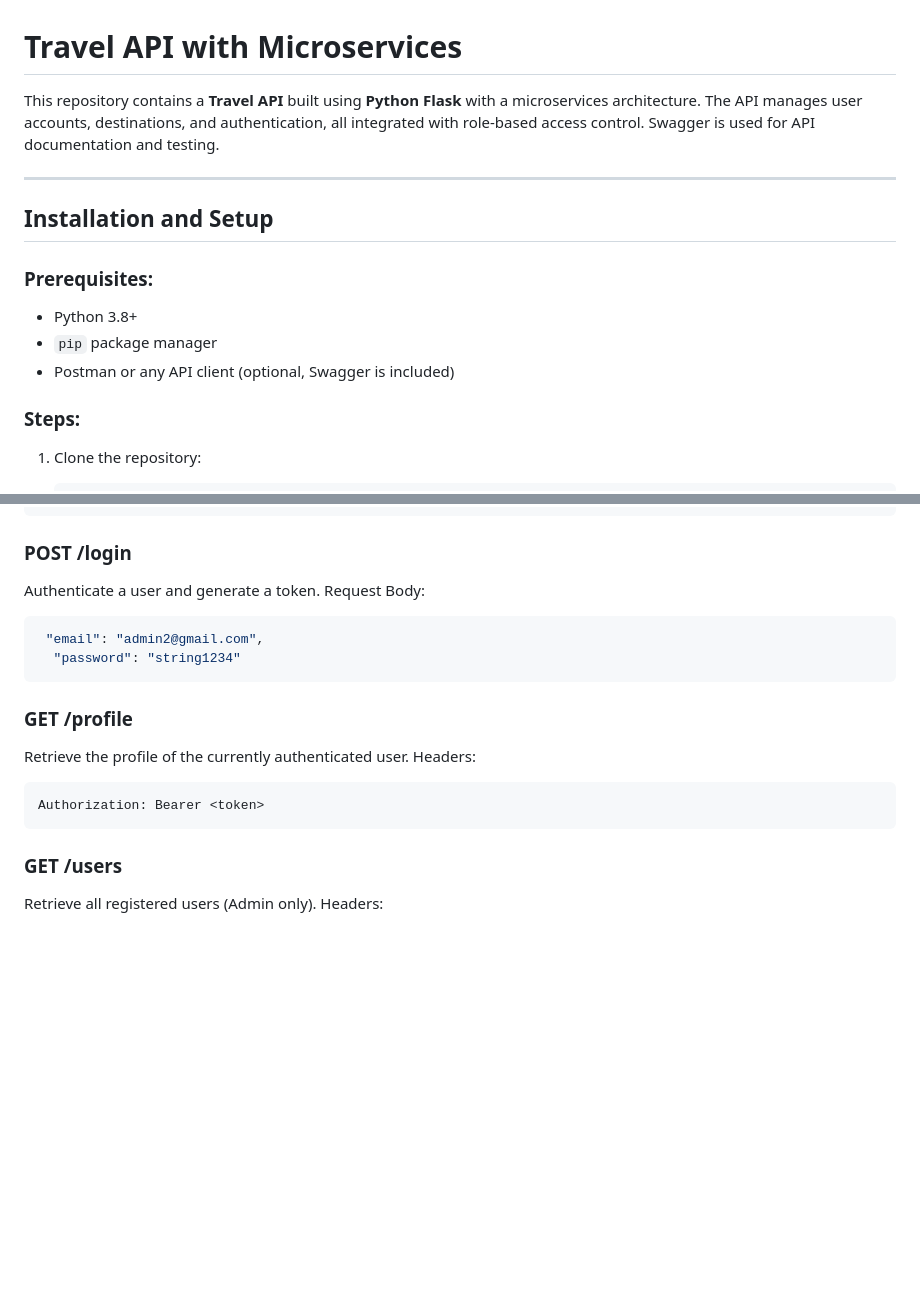
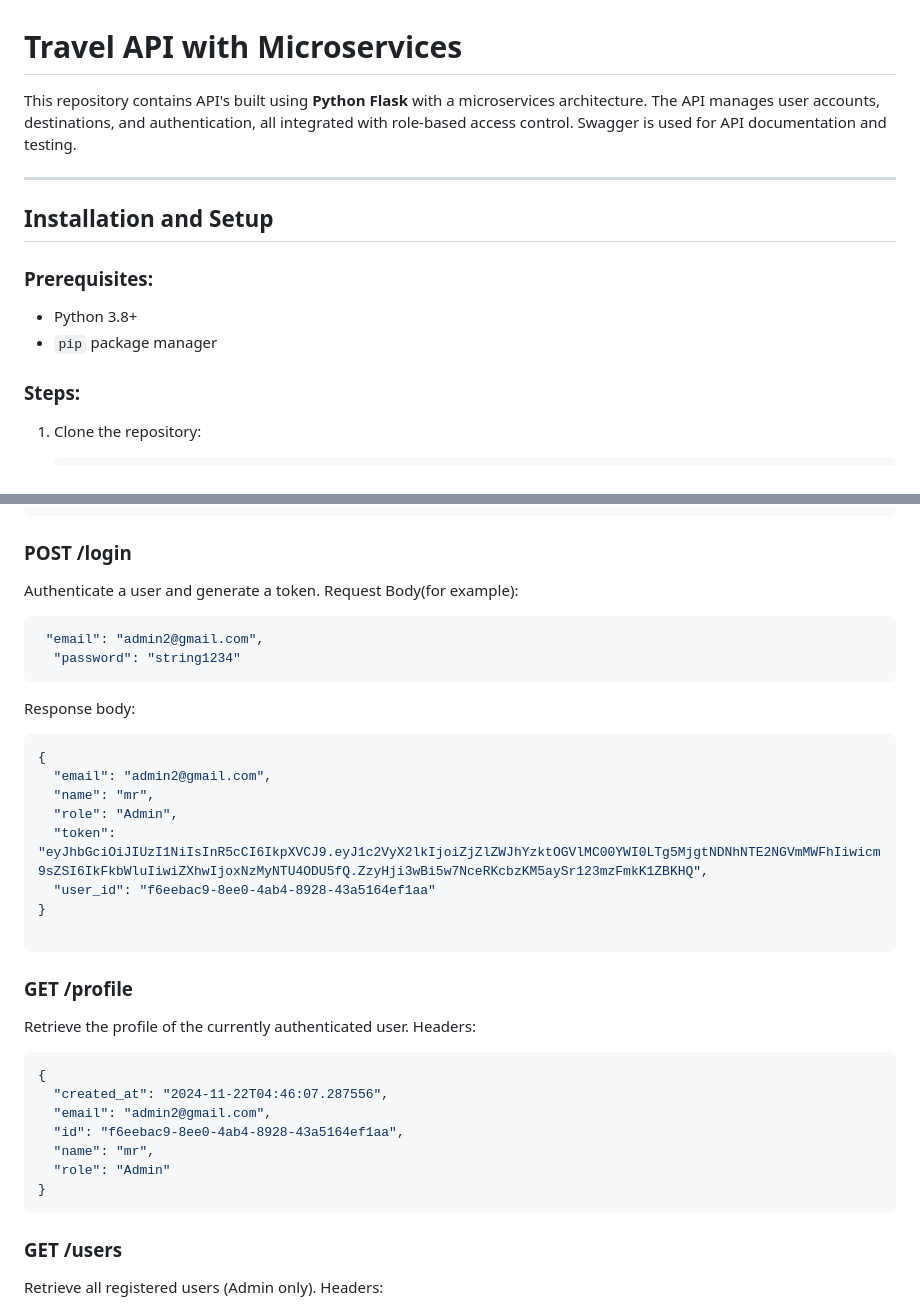
Before and after one commit to Mahi-markus/Assignment-5_python_flask, a Markdown page: README.md, 2 parts joined by grey strips. Rendered like a GitHub page; blank space fills up the shorter version.

Commit message:
1st commit

````diff
--- a/README.md
+++ b/README.md
@@ -1,6 +1,6 @@
 # Travel API with Microservices
 
-This repository contains a **Travel API** built using **Python Flask** with a microservices architecture. The API manages user accounts, destinations, and authentication, all integrated with role-based access control. Swagger is used for API documentation and testing.
+This repository contains API's built using **Python Flask** with a microservices architecture. The API manages user accounts, destinations, and authentication, all integrated with role-based access control. Swagger is used for API documentation and testing.
 
 ---
 
@@ -10,7 +10,6 @@ This repository contains a **Travel API** built using **Python Flask** with a mi
 
 - Python 3.8+
 - `pip` package manager
-- Postman or any API client (optional, Swagger is included)
 
 ### Steps:
 
@@ -76,11 +75,24 @@ Request Body:
 ### POST /login
 
 Authenticate a user and generate a token.
-Request Body:
+Request Body(for example):
 
 ```bash
  "email": "admin2@gmail.com",
   "password": "string1234"
+```
+
+Response body:
+
+```bash
+{
+  "email": "admin2@gmail.com",
+  "name": "mr",
+  "role": "Admin",
+  "token": "eyJhbGciOiJIUzI1NiIsInR5cCI6IkpXVCJ9.eyJ1c2VyX2lkIjoiZjZlZWJhYzktOGVlMC00YWI0LTg5MjgtNDNhNTE2NGVmMWFhIiwicm9sZSI6IkFkbWluIiwiZXhwIjoxNzMyNTU4ODU5fQ.ZzyHji3wBi5w7NceRKcbzKM5aySr123mzFmkK1ZBKHQ",
+  "user_id": "f6eebac9-8ee0-4ab4-8928-43a5164ef1aa"
+}
+
 ```
 
 ### GET /profile
@@ -89,7 +101,13 @@ Retrieve the profile of the currently authenticated user.
 Headers:
 
 ```bash
-Authorization: Bearer <token>
+{
+  "created_at": "2024-11-22T04:46:07.287556",
+  "email": "admin2@gmail.com",
+  "id": "f6eebac9-8ee0-4ab4-8928-43a5164ef1aa",
+  "name": "mr",
+  "role": "Admin"
+}
 ```
 
 ### GET /users
````
